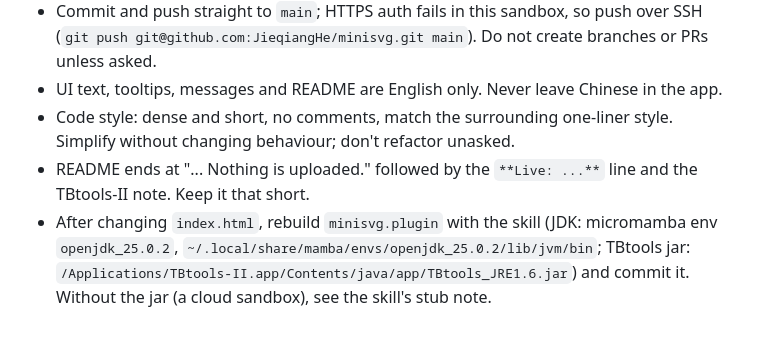
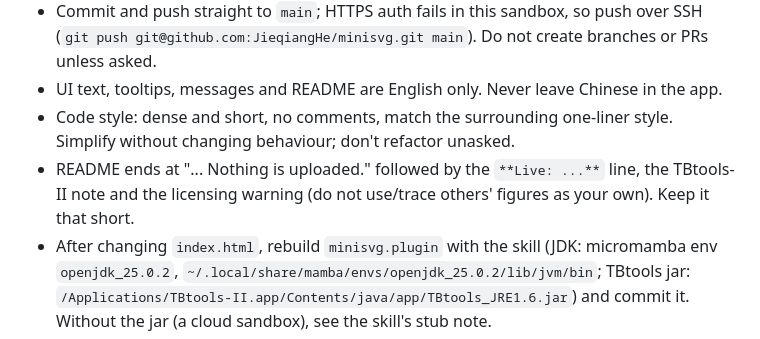
Before and after one commit to JieqiangHe/minisvg, a Markdown page: CLAUDE.md, the part around the change. Rendered like a GitHub page.

Commit message:
CLAUDE.md: README now ends with the licensing warning
Co-Authored-By: Claude Code <noreply@anthropic.com>

```diff
--- a/CLAUDE.md
+++ b/CLAUDE.md
@@ -9,7 +9,7 @@ A lightweight in-browser SVG editor for touching up ggplot2/svglite figures (oft
 - Commit and push straight to `main`; HTTPS auth fails in this sandbox, so push over SSH (`git push git@github.com:JieqiangHe/minisvg.git main`). Do not create branches or PRs unless asked.
 - UI text, tooltips, messages and README are English only. Never leave Chinese in the app.
 - Code style: dense and short, no comments, match the surrounding one-liner style. Simplify without changing behaviour; don't refactor unasked.
-- README ends at "... Nothing is uploaded." followed by the `**Live: ...**` line and the TBtools-II note. Keep it that short.
+- README ends at "... Nothing is uploaded." followed by the `**Live: ...**` line, the TBtools-II note and the licensing warning (do not use/trace others' figures as your own). Keep it that short.
 - After changing `index.html`, rebuild `minisvg.plugin` with the skill (JDK: micromamba env `openjdk_25.0.2`, `~/.local/share/mamba/envs/openjdk_25.0.2/lib/jvm/bin`; TBtools jar: `/Applications/TBtools-II.app/Contents/java/app/TBtools_JRE1.6.jar`) and commit it. Without the jar (a cloud sandbox), see the skill's stub note.
 
 ## Architecture (names in index.html)
```
